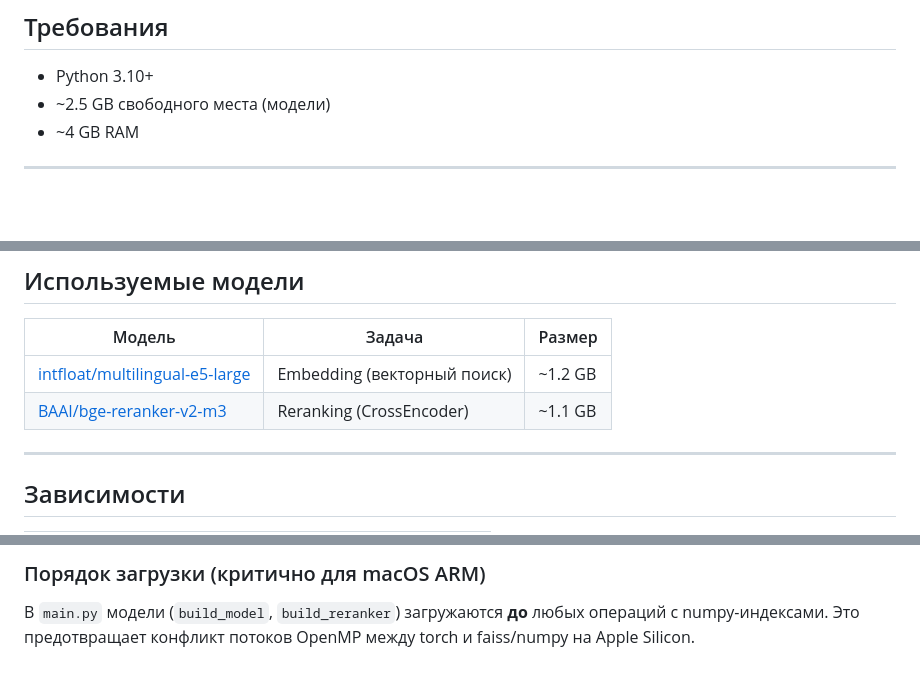
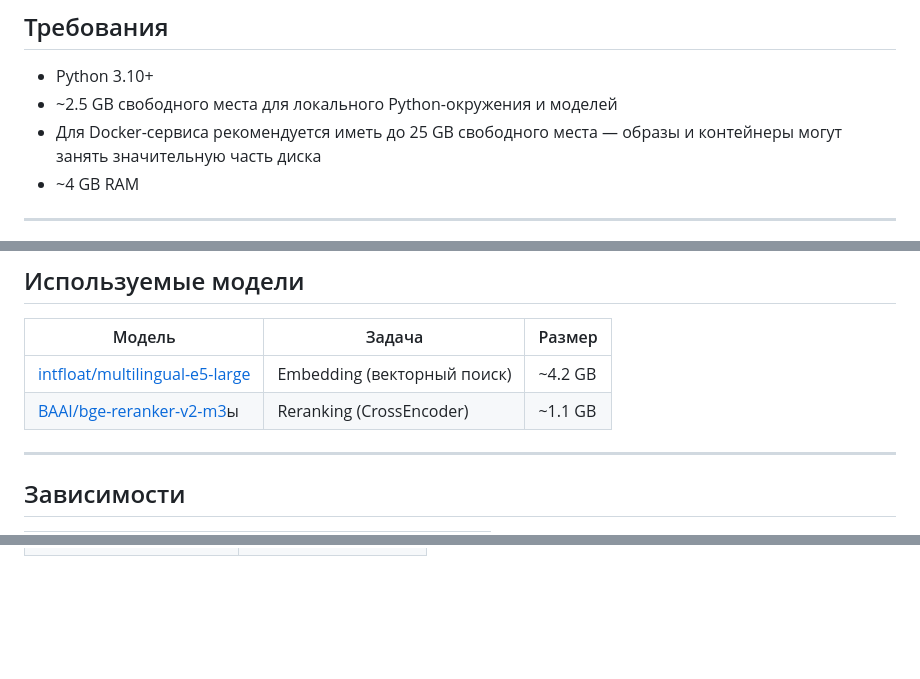
Before and after one commit to Gusen14ka/RAG_prj, a Markdown page: README.md, 3 parts joined by grey strips. Drawn GitHub-style; blank space fills up the shorter version.

```diff
--- a/README.md
+++ b/README.md
@@ -66,7 +72,8 @@ RAG_prj/
 ## Требования
 
 - Python 3.10+
-- ~2.5 GB свободного места (модели)
+- ~2.5 GB свободного места для локального Python-окружения и моделей
+- Для Docker-сервиса рекомендуется иметь до 25 GB свободного места — образы и контейнеры могут занять значительную часть диска
 - ~4 GB RAM
 
 ---
@@ -155,8 +200,8 @@ python  main.py   # Windows
 
 | Модель | Задача | Размер |
 |--------|--------|--------|
-| [intfloat/multilingual-e5-large](https://huggingface.co/intfloat/multilingual-e5-large) | Embedding (векторный поиск) | ~1.2 GB |
-| [BAAI/bge-reranker-v2-m3](https://huggingface.co/BAAI/bge-reranker-v2-m3) | Reranking (CrossEncoder) | ~1.1 GB |
+| [intfloat/multilingual-e5-large](https://huggingface.co/intfloat/multilingual-e5-large) | Embedding (векторный поиск) | ~4.2 GB |
+| [BAAI/bge-reranker-v2-m3](https://huggingface.co/BAAI/bge-reranker-v2-m3)ы | Reranking (CrossEncoder) | ~1.1 GB |
 
 ---
 
@@ -224,3 +228,0 @@ python  main.py   # Windows
-### Порядок загрузки (критично для macOS ARM)
-
-В `main.py` модели (`build_model`, `build_reranker`) загружаются **до** любых операций с numpy-индексами. Это предотвращает конфликт потоков OpenMP между torch и faiss/numpy на Apple Silicon.
```
Also changed, not shown: other parts of README.md (+44 -40 lines).
